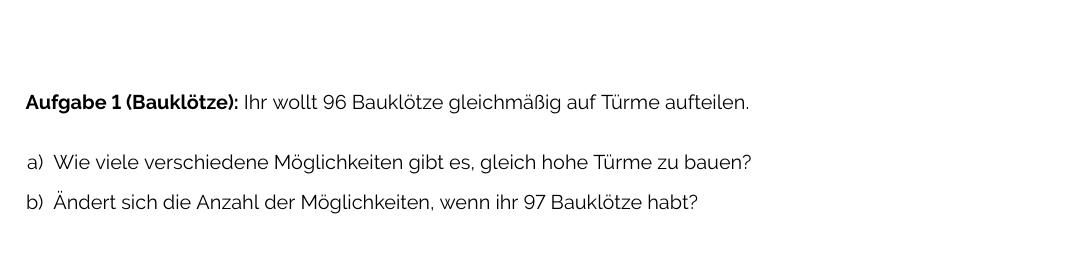
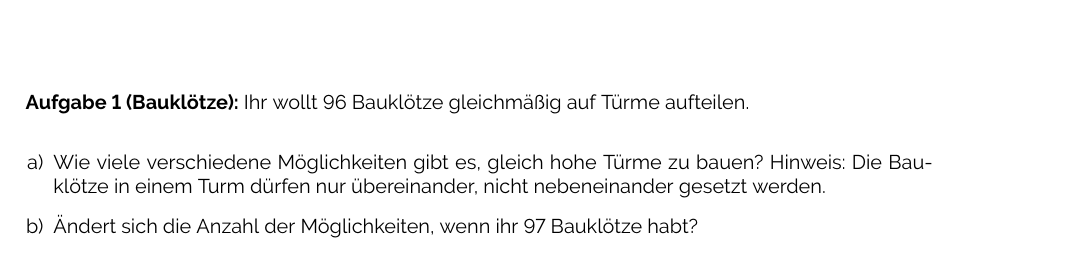
Before and after one commit to dunkelmunkel/insidemath, a LaTeX document (03-teilbarkeit1/im03-teilbarkeit-01-praesenzaufgaben.tex): part of the page, cut so that both start at the same text. Compiled offline with pdfLaTeX.

Commit message:
Bauklotzaufgabe korrigiert

```diff
--- a/03-teilbarkeit1/im03-teilbarkeit-01-praesenzaufgaben.tex
+++ b/03-teilbarkeit1/im03-teilbarkeit-01-praesenzaufgaben.tex
@@ -26,7 +26,7 @@
 
 \textbf{Aufgabe 1 (Bauklötze):}  Ihr wollt 96 Bauklötze gleichmäßig auf Türme aufteilen.
 \begin{enumerate}[a)]
-	\item Wie viele verschiedene Möglichkeiten gibt es, gleich hohe Türme zu bauen?
+	\item Wie viele verschiedene Möglichkeiten gibt es, gleich hohe Türme zu bauen? Hinweis: Die Bauklötze in einem Turm dürfen nur übereinander, nicht nebeneinander gesetzt werden.
 	\item Ändert sich die Anzahl der Möglichkeiten, wenn ihr 97 Bauklötze habt?
 \end{enumerate}
 
```
Also changed, not shown: 03-teilbarkeit1/im03-teilbarkeit-01-praesenzaufgaben.pdf, 3 other files.
